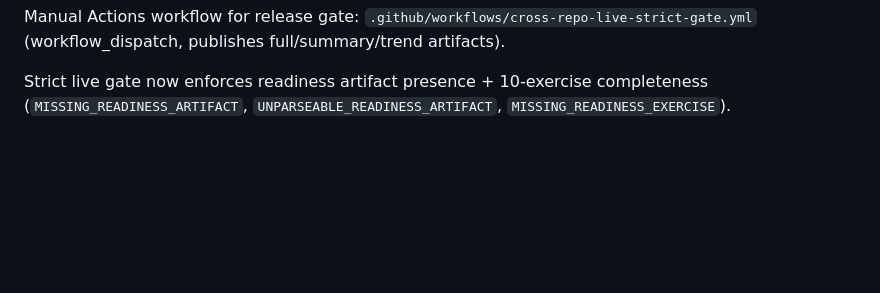
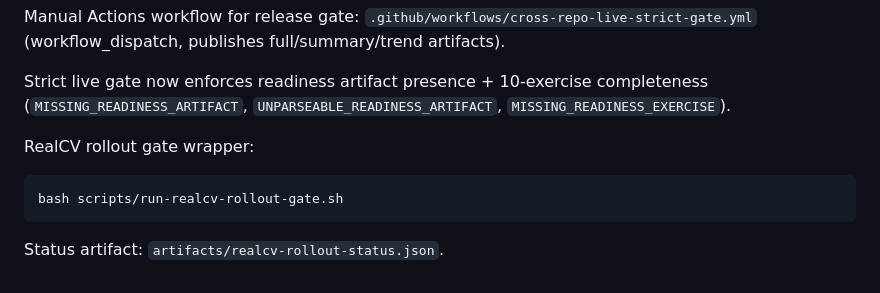
Before and after one commit to dbachynskyy/pt-tracker, a Markdown page: README.md, the part around the change. Drawn GitHub-style; blank space fills up the shorter version.

Commit message:
docs(rollout): add realcv gate runbook and readiness fallback behavior

````diff
--- a/README.md
+++ b/README.md
@@ -166,3 +166,11 @@ bash scripts/run-cross-repo-cv-regression-harness.sh fixtures
 Manual Actions workflow for release gate: `.github/workflows/cross-repo-live-strict-gate.yml` (workflow_dispatch, publishes full/summary/trend artifacts).
 
 Strict live gate now enforces readiness artifact presence + 10-exercise completeness (`MISSING_READINESS_ARTIFACT`, `UNPARSEABLE_READINESS_ARTIFACT`, `MISSING_READINESS_EXERCISE`).
+
+RealCV rollout gate wrapper:
+
+```bash
+bash scripts/run-realcv-rollout-gate.sh
+```
+
+Status artifact: `artifacts/realcv-rollout-status.json`.
````
Also changed, not shown: docs/cv/CROSS_REPO_CV_REGRESSION_HARNESS.md (+25 -0 lines).
